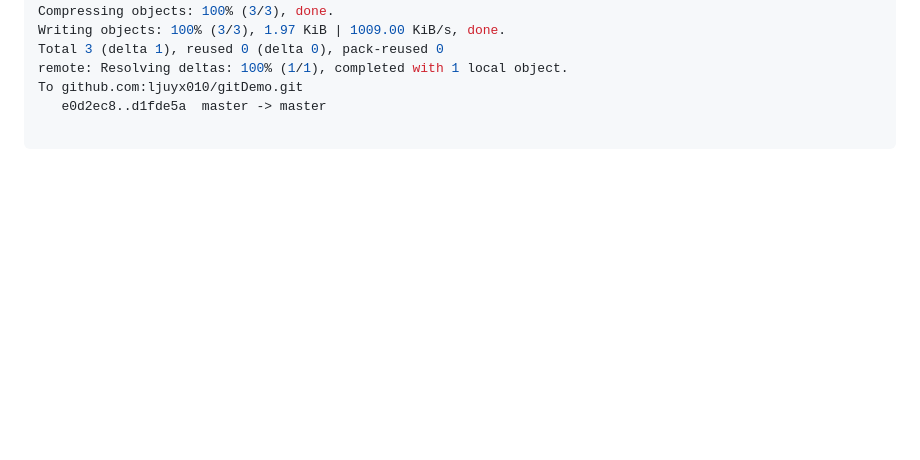
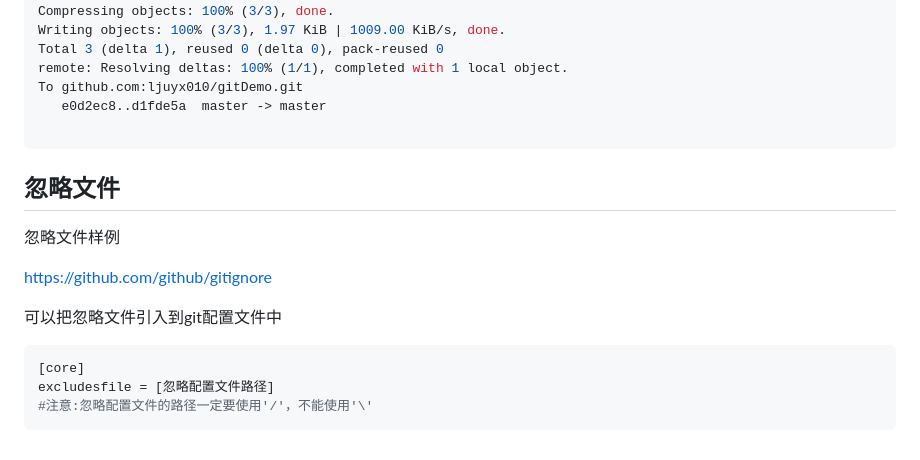
Before and after one commit to ljuyx010/gitDemo, a Markdown page: Git 学习笔记.md, the part around the change. Rendered like a GitHub page; blank space fills up the shorter version.

Commit message:
新增忽略文件

`````diff
--- a/Git 学习笔记.md
+++ b/Git 学习笔记.md
@@ -406,3 +406,17 @@ To github.com:ljuyx010/gitDemo.git
    e0d2ec8..d1fde5a  master -> master
 
 ````
+
+## 忽略文件
+
+忽略文件样例
+
+https://github.com/github/gitignore
+
+可以把忽略文件引入到git配置文件中
+
+```sh
+[core]
+excludesfile = [忽略配置文件路径]
+#注意:忽略配置文件的路径一定要使用'/'，不能使用'\'
+```
`````
